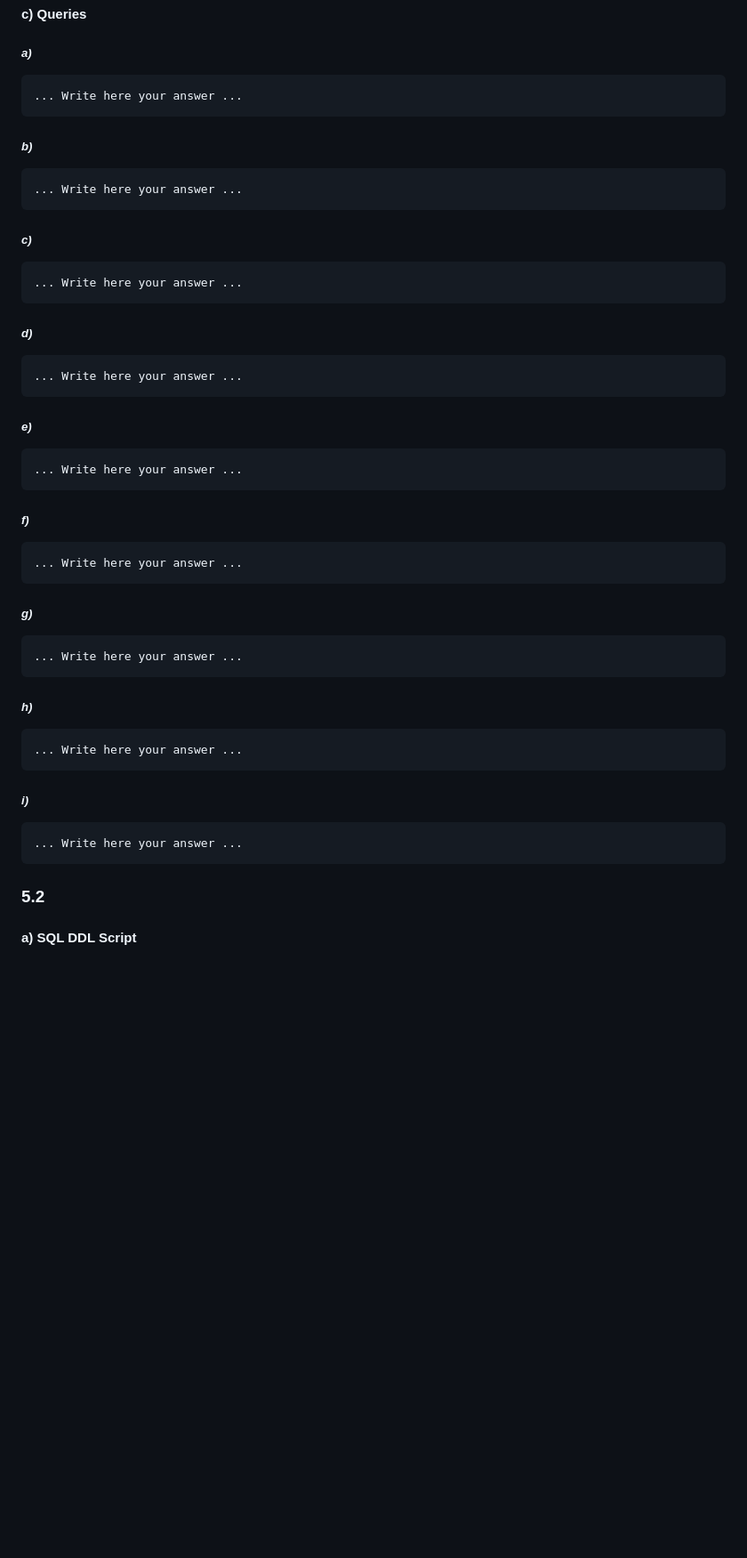
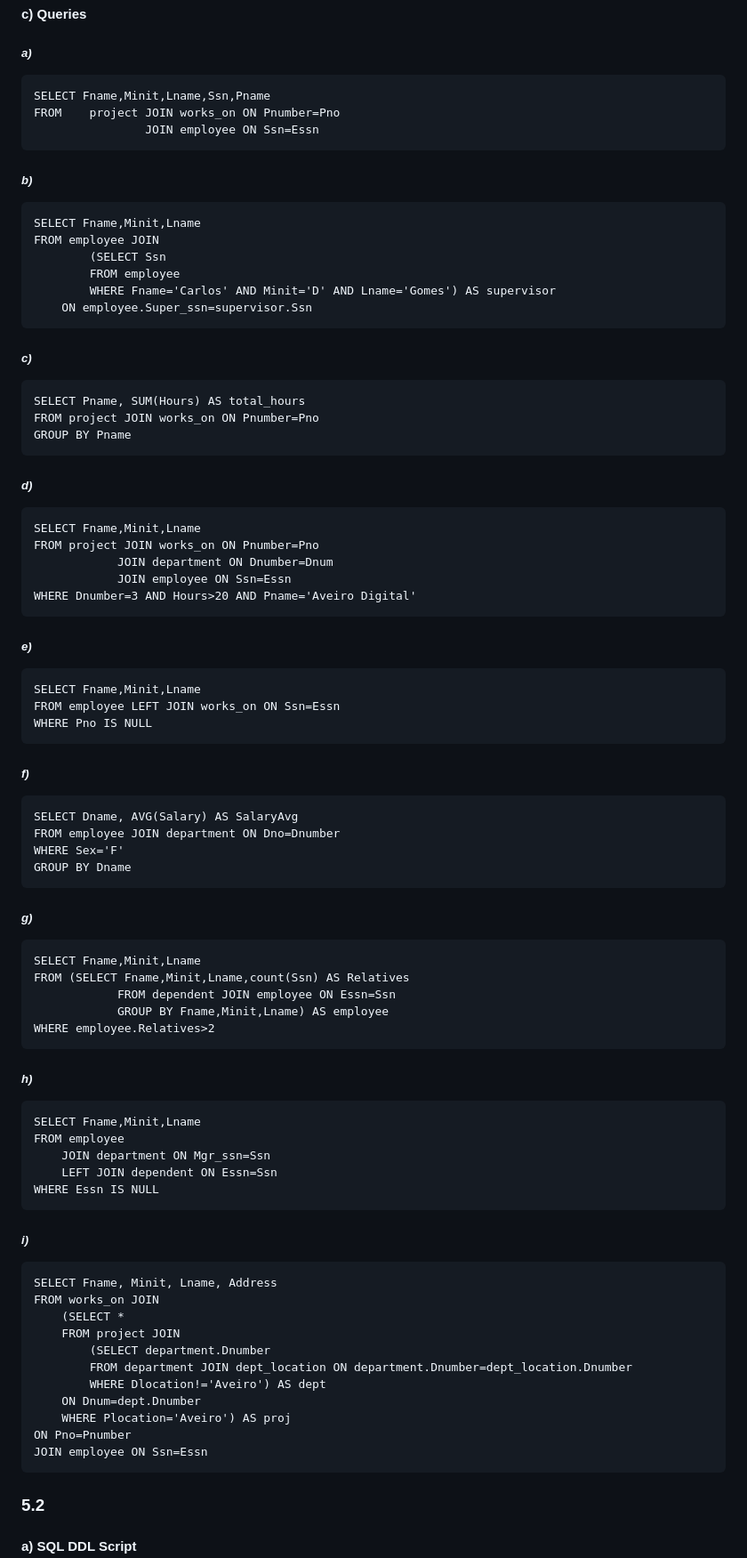
Before and after one commit to PedroDSFerreira/uni-bd, a Markdown page: 6/README.md, the part around the change. Shown at 89% size. Rendered like a GitHub page; blank space fills up the shorter version.

Commit message:
Ex. 2.1 c)

````diff
--- a/6/README.md
+++ b/6/README.md
@@ -191,55 +191,91 @@ ORDER BY pub_name
 ##### *a)*
 
 ```
-... Write here your answer ...
+SELECT Fname,Minit,Lname,Ssn,Pname
+FROM 	project JOIN works_on ON Pnumber=Pno
+				JOIN employee ON Ssn=Essn
 ```
 
 ##### *b)*
 
 ```
-... Write here your answer ...
+SELECT Fname,Minit,Lname
+FROM employee JOIN
+		(SELECT Ssn
+		FROM employee
+		WHERE Fname='Carlos' AND Minit='D' AND Lname='Gomes') AS supervisor
+	ON employee.Super_ssn=supervisor.Ssn
 ```
 
 ##### *c)*
 
 ```
-... Write here your answer ...
+SELECT Pname, SUM(Hours) AS total_hours
+FROM project JOIN works_on ON Pnumber=Pno
+GROUP BY Pname
 ```
 
 ##### *d)*
 
 ```
-... Write here your answer ...
+SELECT Fname,Minit,Lname
+FROM project JOIN works_on ON Pnumber=Pno
+			JOIN department ON Dnumber=Dnum
+			JOIN employee ON Ssn=Essn
+WHERE Dnumber=3 AND Hours>20 AND Pname='Aveiro Digital'
 ```
 
 ##### *e)*
 
 ```
-... Write here your answer ...
+SELECT Fname,Minit,Lname
+FROM employee LEFT JOIN works_on ON Ssn=Essn
+WHERE Pno IS NULL
 ```
 
 ##### *f)*
 
 ```
-... Write here your answer ...
+SELECT Dname, AVG(Salary) AS SalaryAvg
+FROM employee JOIN department ON Dno=Dnumber
+WHERE Sex='F'
+GROUP BY Dname
 ```
 
 ##### *g)*
 
 ```
-... Write here your answer ...
+SELECT Fname,Minit,Lname
+FROM (SELECT Fname,Minit,Lname,count(Ssn) AS Relatives
+			FROM dependent JOIN employee ON Essn=Ssn
+		 	GROUP BY Fname,Minit,Lname) AS employee
+WHERE employee.Relatives>2
 ```
 
 ##### *h)*
 
 ```
-... Write here your answer ...
+SELECT Fname,Minit,Lname
+FROM employee
+	JOIN department ON Mgr_ssn=Ssn
+	LEFT JOIN dependent ON Essn=Ssn
+WHERE Essn IS NULL
 ```
 
 ##### *i)*
 
 ```
-... Write here your answer ...
+SELECT Fname, Minit, Lname, Address
+FROM works_on JOIN
+	(SELECT *
+	FROM project JOIN
+		(SELECT department.Dnumber
+		FROM department JOIN dept_location ON department.Dnumber=dept_location.Dnumber
+		WHERE Dlocation!='Aveiro') AS dept
+	ON Dnum=dept.Dnumber
+	WHERE Plocation='Aveiro') AS proj
+ON Pno=Pnumber
+JOIN employee ON Ssn=Essn
 ```
 
 ### 5.2
````
